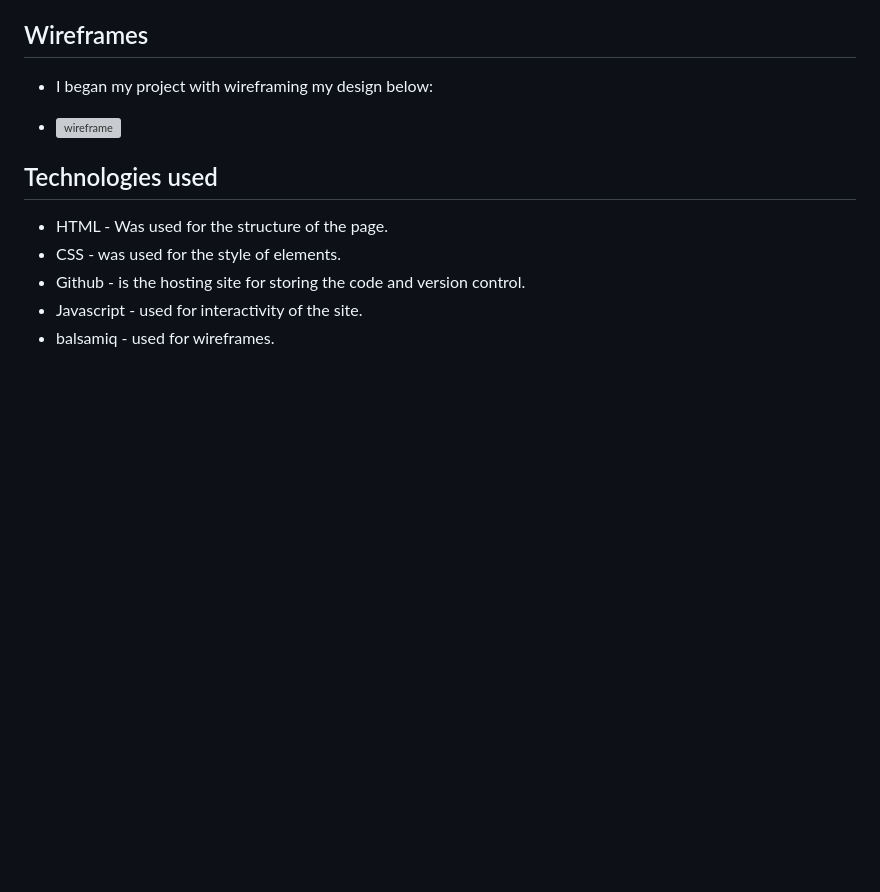
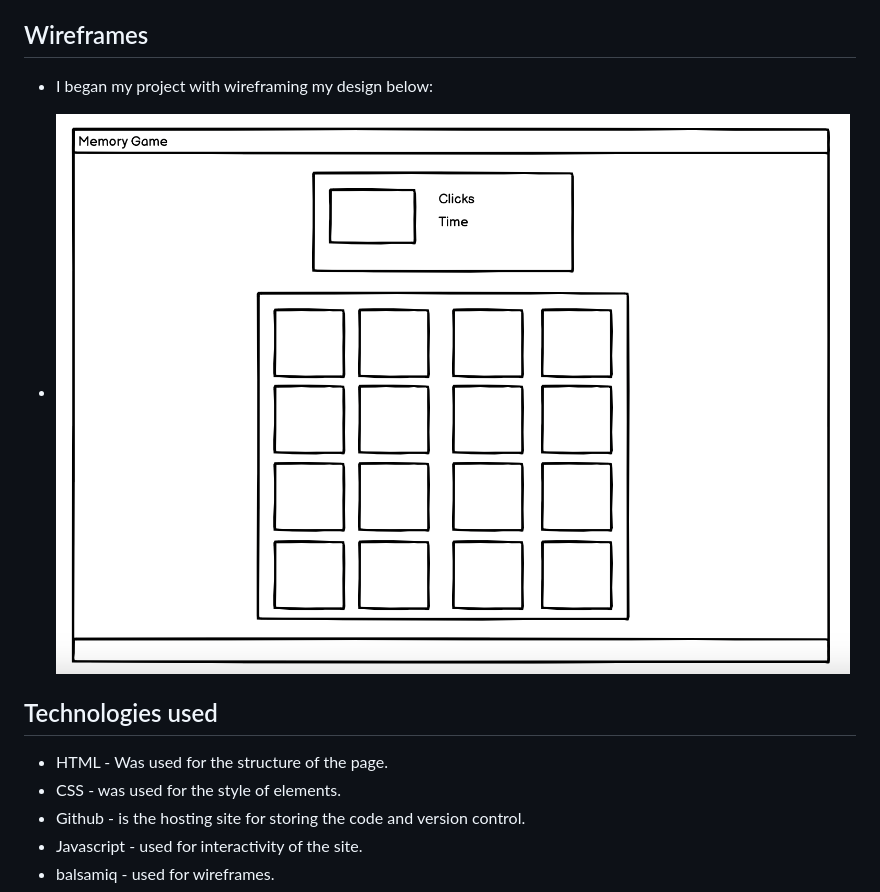
Before and after one commit to Code-Institute-Submissions/rgraingerdev-Memory_game, a Markdown page: README.md, the part around the change. GitHub-like rendering; blank space fills up the shorter version; grey boxes are pictures that could not be loaded.

Commit message:
Removed capital letter from screenshots

```diff
--- a/README.md
+++ b/README.md
@@ -30,7 +30,7 @@ By developing user stories, I can make sure that the website satisfies user need
 ## Wireframes
 * I began my project with wireframing my design below:
 
-* ![wireframe](assets/images/Screenshots/wireframe.png)
+* ![wireframe](assets/images/screenshots/wireframe.png)
 
 ## Technologies used
 * HTML - Was used for the structure of the page.
```
